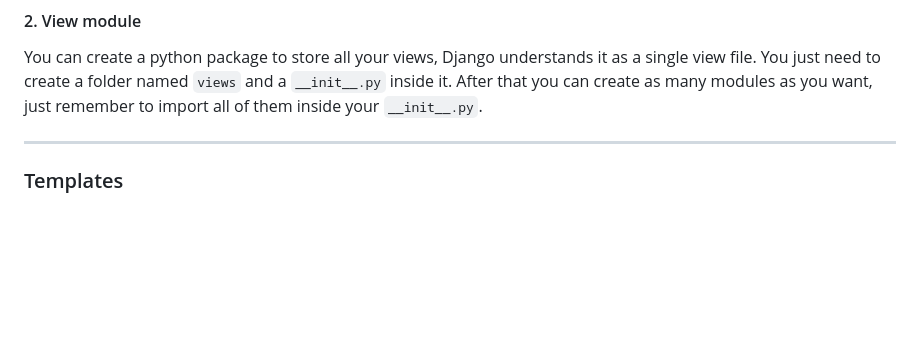
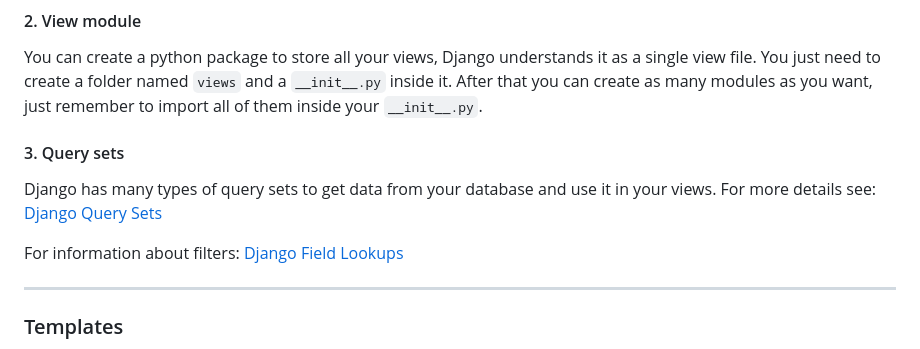
Before and after one commit to gaaiuss/django-study, a Markdown page: README.md, the part around the change. Drawn GitHub-style; blank space fills up the shorter version.

Commit message:
upd: README.md

```diff
--- a/README.md
+++ b/README.md
@@ -97,6 +97,15 @@ You can create a python package to store all your views, Django understands it
 as a single view file. You just need to create a folder named `views` and a
 `__init__.py` inside it. After that you can create as many modules as you want,
 just remember to import all of them inside your `__init__.py`.
+
+#### 3. Query sets
+
+Django has many types of query sets to get data from your database and use it
+in your views. For more details see:
+[Django Query Sets](https://docs.djangoproject.com/en/6.1/ref/models/querysets/)
+
+For information about filters:
+[Django Field Lookups](https://docs.djangoproject.com/en/6.1/topics/db/queries/#field-lookups)
 
 ---
 
```
